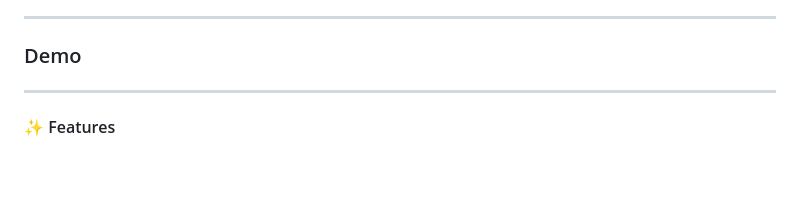
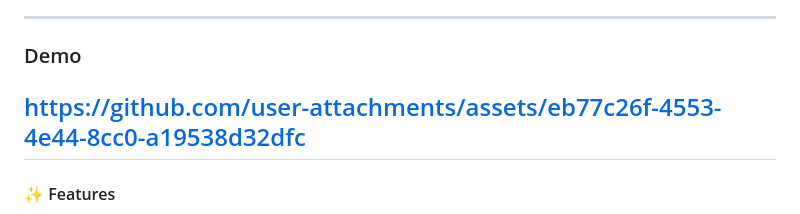
Before and after one commit to ManideepMuddagowni/TravelloFoodie---Your-Guide-Chatbot, a Markdown page: README.md, the part around the change. GitHub-like rendering; blank space fills up the shorter version.

```diff
--- a/README.md
+++ b/README.md
@@ -30,9 +30,8 @@ Developed a **Generative AI-powered travel chatbot** for my travel website, desi
 ---
 
 ### Demo
-
+https://github.com/user-attachments/assets/eb77c26f-4553-4e44-8cc0-a19538d32dfc
 ---
-
 #### ✨ Features
 
 - 📊 Intelligent Querying: Delivers precise answers to user questions based on scraped website content.
```
